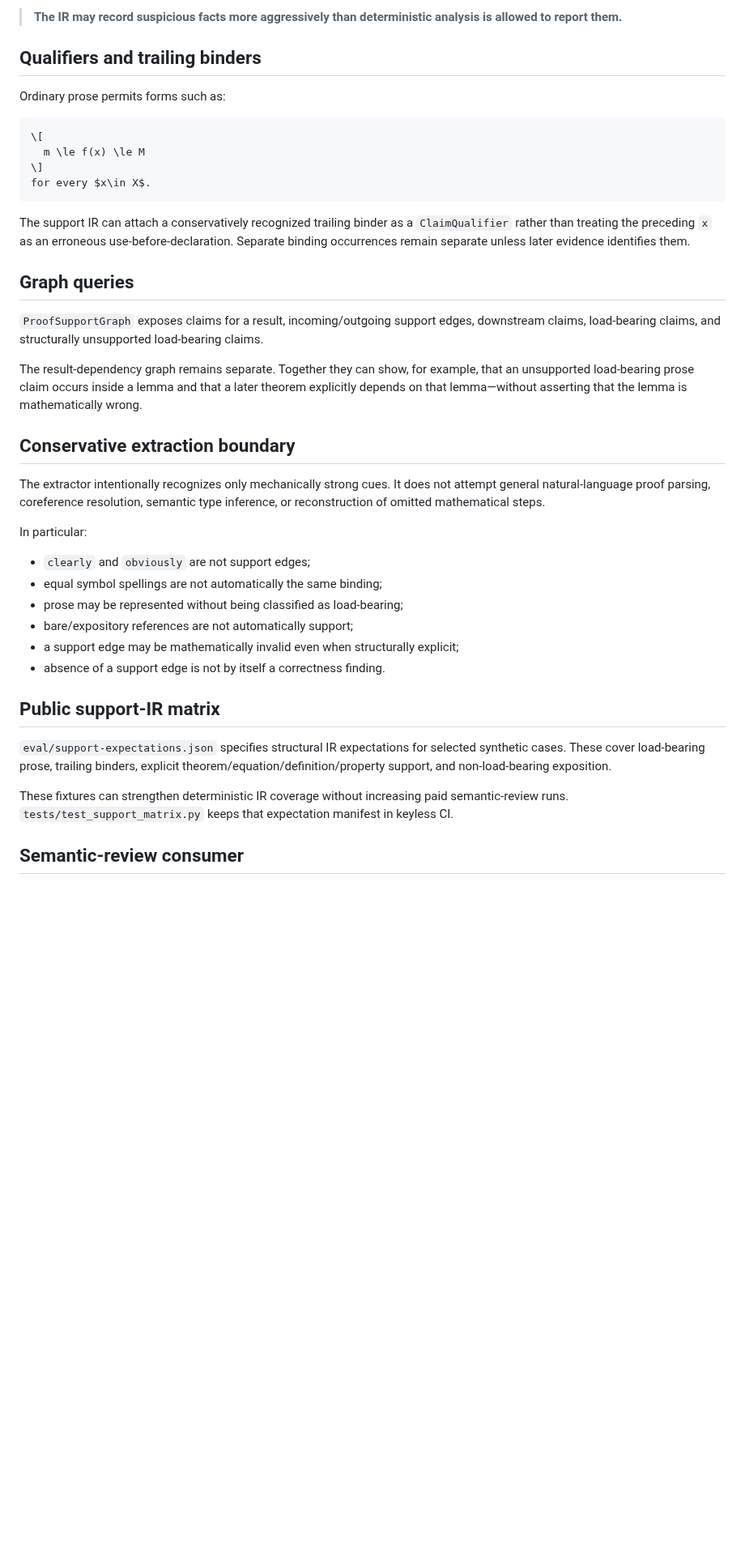
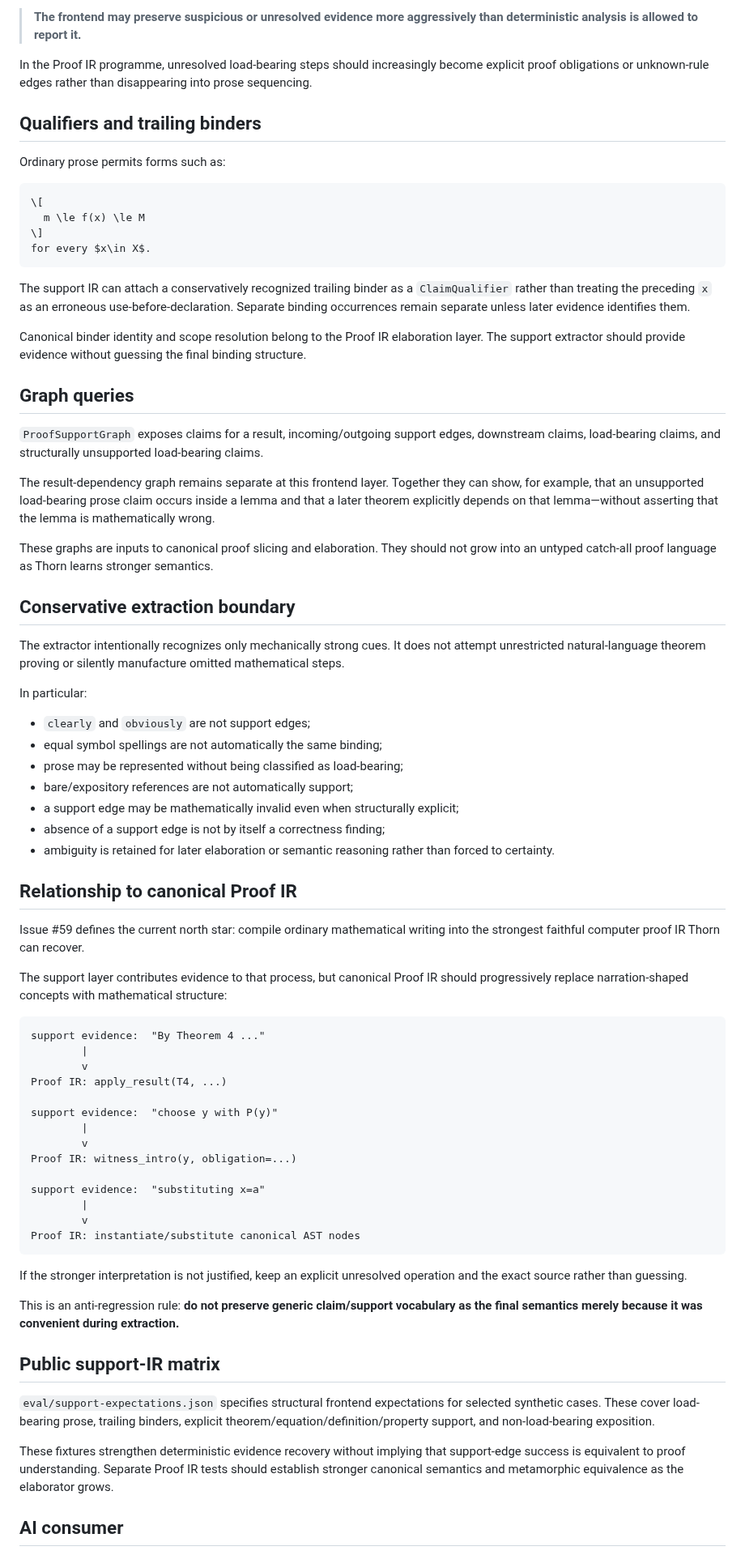
Before and after one commit to grantaj/thorn, a Markdown page: docs/proof-support-ir.md, the part around one of its changes. Shown at 81% size. GitHub-like rendering; blank space fills up the shorter version.

````diff
--- a/docs/proof-support-ir.md
+++ b/docs/proof-support-ir.md
@@ -45,5 +71,7 @@ That distinction is central:
 
-> **The IR may record suspicious facts more aggressively than deterministic analysis is allowed to report them.**
+> **The frontend may preserve suspicious or unresolved evidence more aggressively than deterministic analysis is allowed to report it.**
+
+In the Proof IR programme, unresolved load-bearing steps should increasingly become explicit proof obligations or unknown-rule edges rather than disappearing into prose sequencing.
 
 ## Qualifiers and trailing binders
 
@@ -58,15 +86,19 @@ for every $x\in X$.
 
 The support IR can attach a conservatively recognized trailing binder as a `ClaimQualifier` rather than treating the preceding `x` as an erroneous use-before-declaration. Separate binding occurrences remain separate unless later evidence identifies them.
 
+Canonical binder identity and scope resolution belong to the Proof IR elaboration layer. The support extractor should provide evidence without guessing the final binding structure.
+
 ## Graph queries
 
 `ProofSupportGraph` exposes claims for a result, incoming/outgoing support edges, downstream claims, load-bearing claims, and structurally unsupported load-bearing claims.
 
-The result-dependency graph remains separate. Together they can show, for example, that an unsupported load-bearing prose claim occurs inside a lemma and that a later theorem explicitly depends on that lemma—without asserting that the lemma is mathematically wrong.
+The result-dependency graph remains separate at this frontend layer. Together they can show, for example, that an unsupported load-bearing prose claim occurs inside a lemma and that a later theorem explicitly depends on that lemma—without asserting that the lemma is mathematically wrong.
+
+These graphs are inputs to canonical proof slicing and elaboration. They should not grow into an untyped catch-all proof language as Thorn learns stronger semantics.
 
 ## Conservative extraction boundary
 
-The extractor intentionally recognizes only mechanically strong cues. It does not attempt general natural-language proof parsing, coreference resolution, semantic type inference, or reconstruction of omitted mathematical steps.
+The extractor intentionally recognizes only mechanically strong cues. It does not attempt unrestricted natural-language theorem proving or silently manufacture omitted mathematical steps.
 
 In particular:
 
@@ -75,13 +107,41 @@ In particular:
 - prose may be represented without being classified as load-bearing;
 - bare/expository references are not automatically support;
 - a support edge may be mathematically invalid even when structurally explicit;
-- absence of a support edge is not by itself a correctness finding.
+- absence of a support edge is not by itself a correctness finding;
+- ambiguity is retained for later elaboration or semantic reasoning rather than forced to certainty.
+
+## Relationship to canonical Proof IR
+
+Issue #59 defines the current north star: compile ordinary mathematical writing into the strongest faithful computer proof IR Thorn can recover.
+
+The support layer contributes evidence to that process, but canonical Proof IR should progressively replace narration-shaped concepts with mathematical structure:
+
+```text
+support evidence:  "By Theorem 4 ..."
+        |
+        v
+Proof IR: apply_result(T4, ...)
+
+support evidence:  "choose y with P(y)"
+        |
+        v
+Proof IR: witness_intro(y, obligation=...)
+
+support evidence:  "substituting x=a"
+        |
+        v
+Proof IR: instantiate/substitute canonical AST nodes
+```
+
+If the stronger interpretation is not justified, keep an explicit unresolved operation and the exact source rather than guessing.
+
+This is an anti-regression rule: **do not preserve generic claim/support vocabulary as the final semantics merely because it was convenient during extraction.**
 
 ## Public support-IR matrix
 
-`eval/support-expectations.json` specifies structural IR expectations for selected synthetic cases. These cover load-bearing prose, trailing binders, explicit theorem/equation/definition/property support, and non-load-bearing exposition.
+`eval/support-expectations.json` specifies structural frontend expectations for selected synthetic cases. These cover load-bearing prose, trailing binders, explicit theorem/equation/definition/property support, and non-load-bearing exposition.
 
-These fixtures can strengthen deterministic IR coverage without increasing paid semantic-review runs. `tests/test_support_matrix.py` keeps that expectation manifest in keyless CI.
+These fixtures strengthen deterministic evidence recovery without implying that support-edge success is equivalent to proof understanding. Separate Proof IR tests should establish stronger canonical semantics and metamorphic equivalence as the elaborator grows.
 
-## Semantic-review consumer
+## AI consumer
 
````
Also changed, not shown: other parts of docs/proof-support-ir.md (+40 -14 lines).
